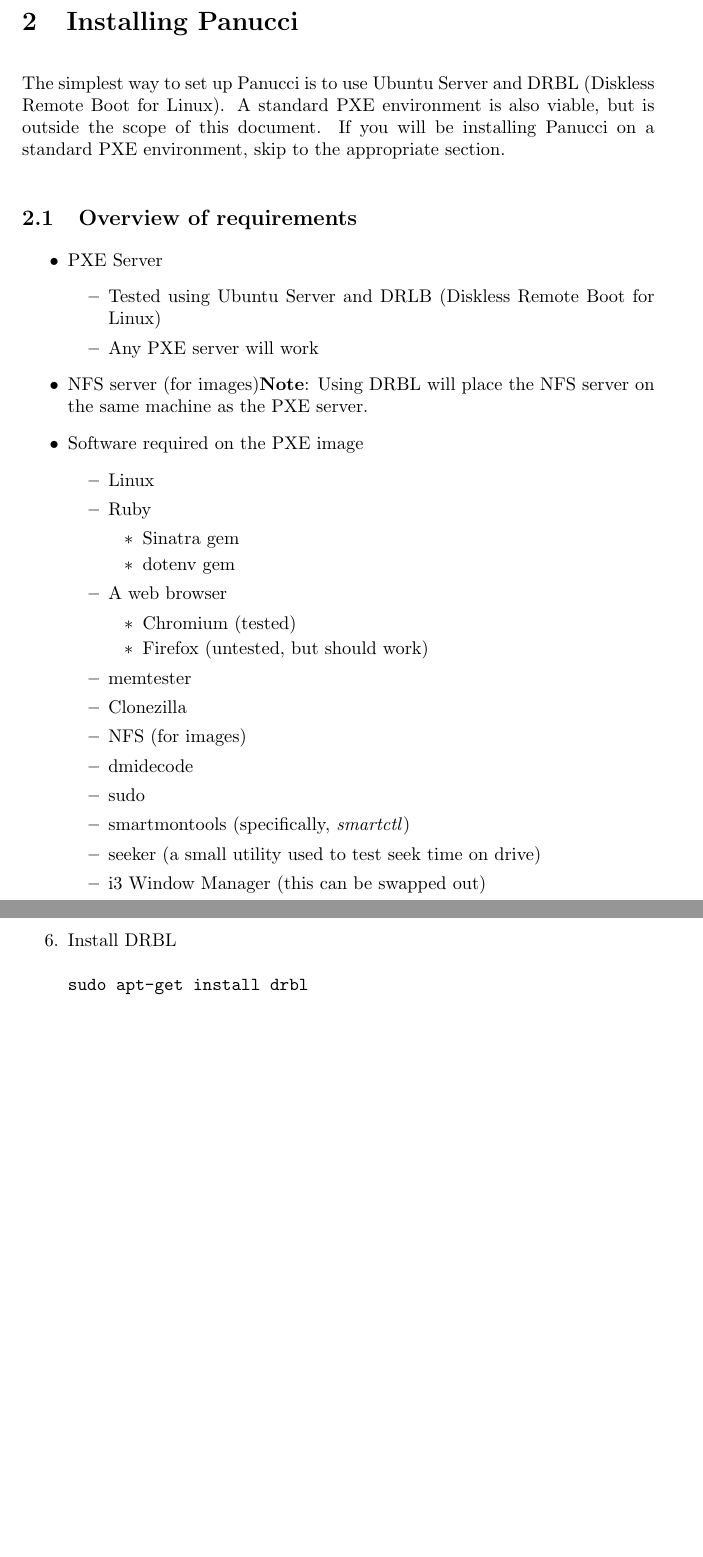
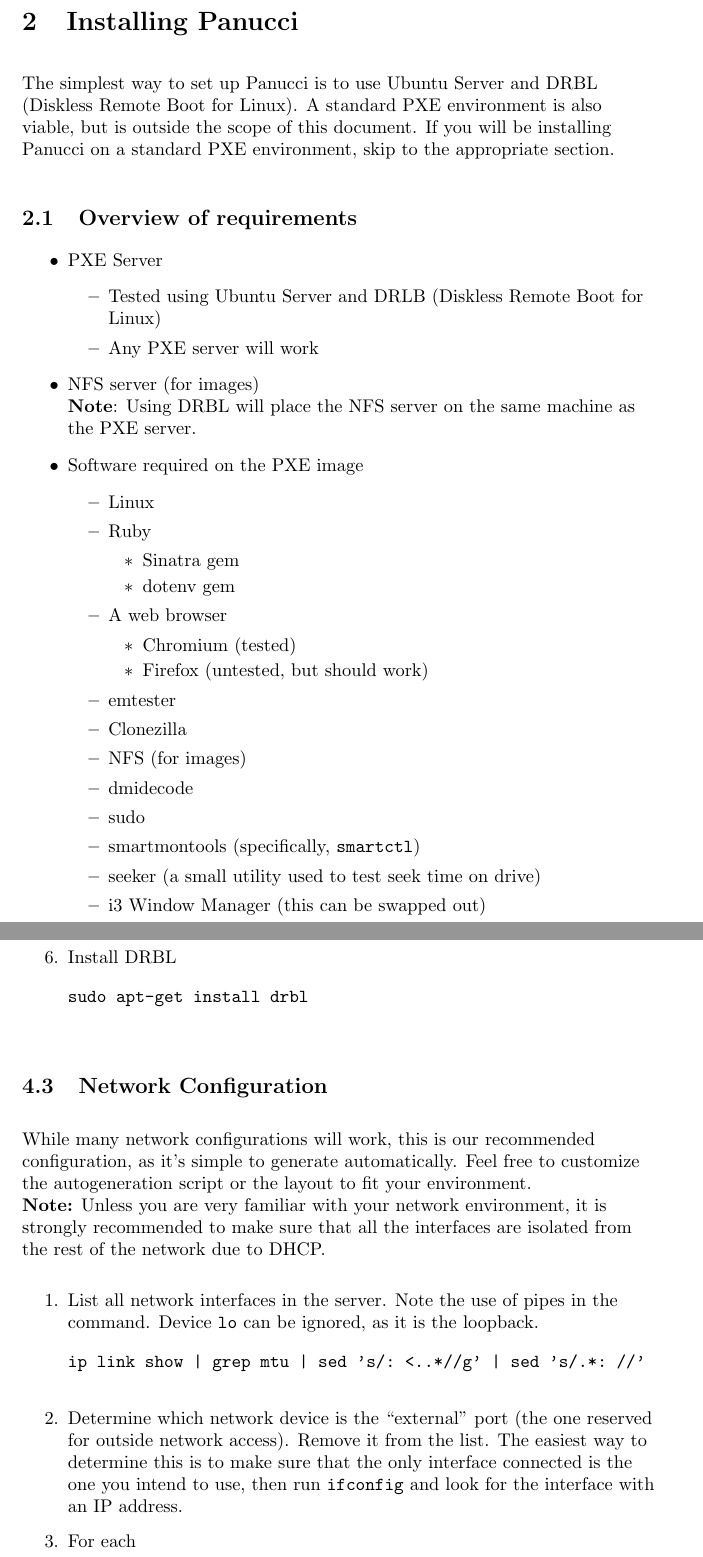
Before and after one commit to sydneybrokeit/Panucci, a LaTeX document (doc/usingPanucci.tex): two parts of pages 2 and 7 of 7, joined at a grey line, cut so that both start at the same text, the shorter picture padded with empty space. Compiled offline with pdfLaTeX.

Commit message:
More documentation; switching to branch "docs"

```diff
--- a/doc/usingPanucci.tex
+++ b/doc/usingPanucci.tex
@@ -6,6 +6,8 @@
 \usepackage{spverbatim}
 \usepackage{hyperref}
 
+\def\code#1{\texttt{#1}}
+
 \setlength{\parindent}{4em}
 \setlength{\parskip}{1em}
 \begin{document}
@@ -24,7 +27,7 @@
   \1 PXE Server
 \2 Tested using Ubuntu Server and DRLB (Diskless Remote Boot for Linux)
 \2 Any PXE server will work
-  \1 NFS server (for images)\textbf{Note}: Using DRBL will place the NFS server on the same machine as the PXE server.
+  \1 NFS server (for images)\linebreak\textbf{Note}: Using DRBL will place the NFS server on the same machine as the PXE server.
   \1 Software required on the PXE image
 \2 Linux
 \2 Ruby
@@ -33,12 +36,12 @@
 \2 A web browser
   \3 Chromium (tested)
   \3 Firefox (untested, but should work)
-    \2 memtester
+\2 emtester
 \2 Clonezilla
 \2 NFS (for images)
 \2 dmidecode
 \2 sudo
-    \2 smartmontools (specifically, \textit{smartctl})
+\2 smartmontools (specifically, \code{smartctl})
 \2 seeker (a small utility used to test seek time on drive)
 \2 i3 Window Manager (this can be swapped out)
 \2 xterm (this can be swapped out)
@@ -134,4 +137,16 @@
 sudo apt-get install drbl
   \end{spverbatim}
 \end{enumerate}
+\subsection{Network Configuration}
+While many network configurations will work, this is our recommended configuration, as it's simple to generate automatically.  Feel free to customize the autogeneration script or the layout to fit your environment.\linebreak
+\textbf{Note:} Unless you are very familiar with your network environment, it is strongly recommended to make sure that all the interfaces are isolated from the rest of the network due to DHCP.
+\begin{enumerate}
+  \item List all network interfaces in the server.  Note the use of pipes in the command.  Device \code{lo} can be ignored, as it is the loopback.
+  \begin{spverbatim}
+ip link show | grep mtu | sed 's/: <..*//g' | sed 's/.*: //'
+  \end{spverbatim}
+  \item Determine which network device is the ``external" port (the one reserved for outside network access).  Remove it from the list.  The easiest way to determine this is to make sure that the only interface connected is the one you intend to use, then run \code{ifconfig} and look for the interface with an IP address.
+  \item For each
+\end{enumerate}
+\end{flushleft}
 \end{document}
```
Also changed, not shown: doc/usingPanucci.pdf, doc/usingPanucci.tex (11 more changed lines). Lines whose indentation alone changed are shown as unchanged.
